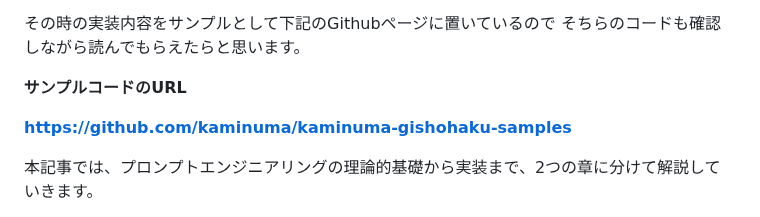
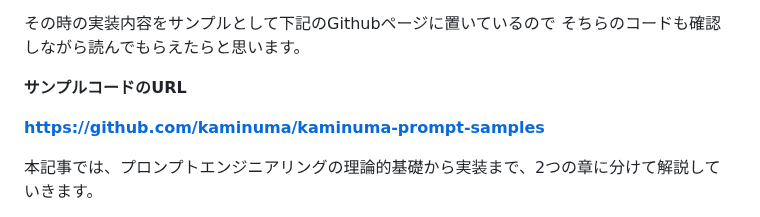
Before and after one commit to onestop-techbook/datamanegement-vivliostyle, a Markdown page: src/chap-kaminuma-promptengineering.md, the part around the change. Drawn GitHub-style.

Commit message:
リポジトリ名の修正

```diff
--- a/src/chap-kaminuma-promptengineering.md
+++ b/src/chap-kaminuma-promptengineering.md
@@ -15,7 +15,7 @@ class: chapter
 
 **サンプルコードのURL**
 
-**https://github.com/kaminuma/kaminuma-gishohaku-samples**
+**https://github.com/kaminuma/kaminuma-prompt-samples**
 
 本記事では、プロンプトエンジニアリングの理論的基礎から実装まで、2つの章に分けて解説していきます。
 
```
